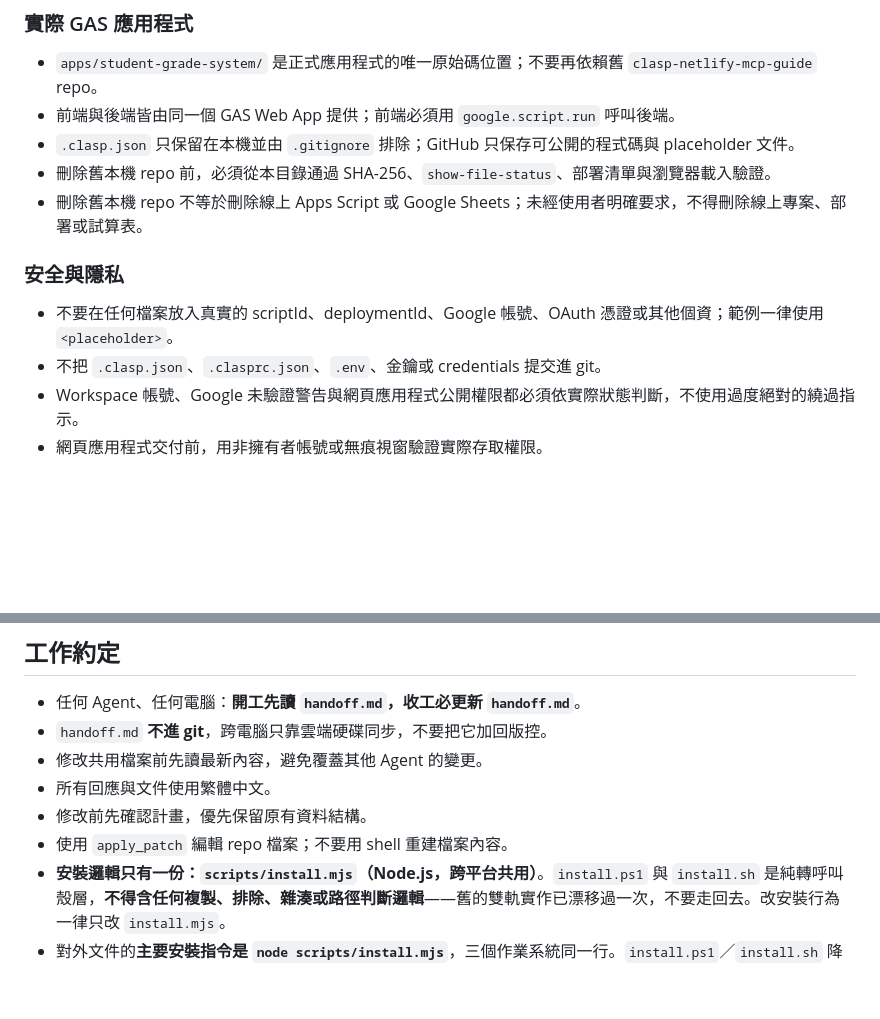
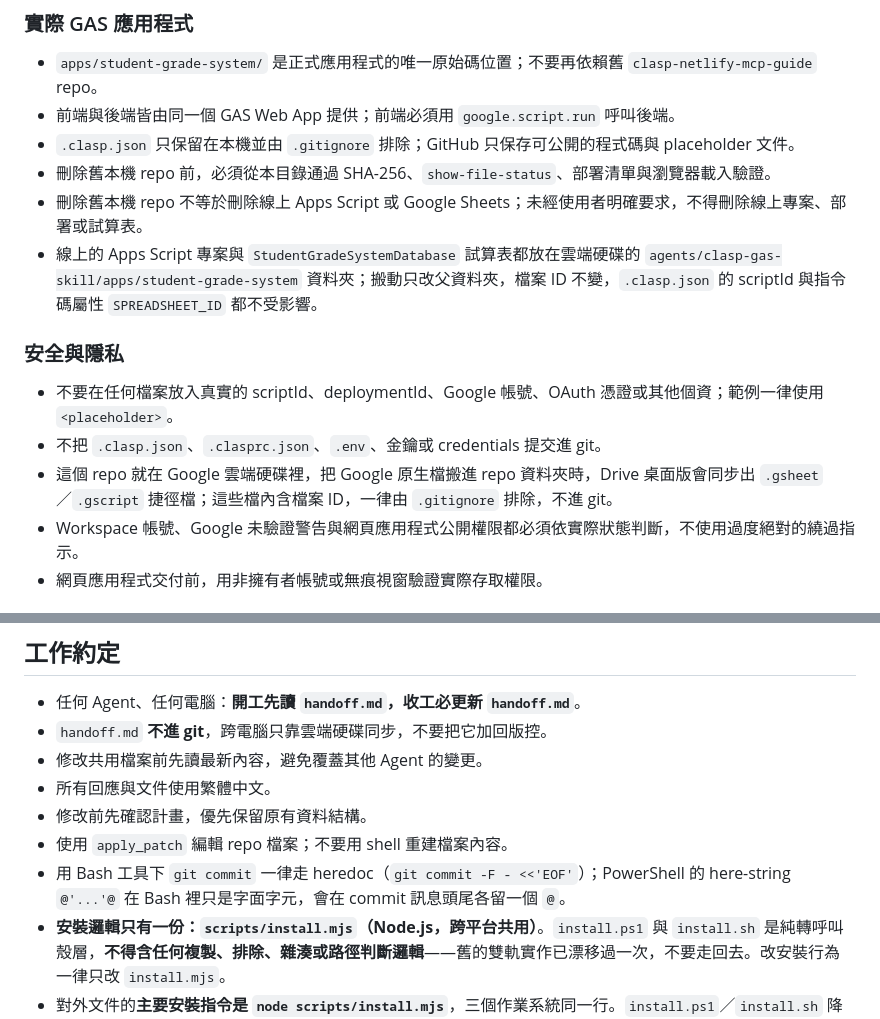
Before and after one commit to changyiwu/clasp-gas-skill, a Markdown page: AGENTS.md, 2 parts joined by grey strips. GitHub-like rendering; blank space fills up the shorter version.

Commit message:
AGENTS.md 補上線上資產位置與兩條常設規則
- 〈實際 GAS 應用程式〉記錄線上試算表與 Apps Script 專案現在放在
  apps/student-grade-system 的雲端硬碟資料夾，並註明搬移只改父資料夾、
  檔案 ID 不變，避免日後誤以為要跟著改 .clasp.json 或 SPREADSHEET_ID。
- 〈安全與隱私〉新增：Drive 桌面版同步出的 .gsheet／.gscript 捷徑檔
  內含檔案 ID，一律由 .gitignore 排除，不進公開 repo。
- 〈工作約定〉新增：Bash 工具下 git commit 一律用 heredoc。
  PowerShell here-string 污染訊息這個坑今天再犯一次，
  從 Obsidian 踩坑筆記升級成藍圖規則。

Co-Authored-By: Claude Opus 5 <noreply@anthropic.com>

```diff
--- a/AGENTS.md
+++ b/AGENTS.md
@@ -96,11 +96,13 @@ clasp-gas-skill/
 - `.clasp.json` 只保留在本機並由 `.gitignore` 排除；GitHub 只保存可公開的程式碼與 placeholder 文件。
 - 刪除舊本機 repo 前，必須從本目錄通過 SHA-256、`show-file-status`、部署清單與瀏覽器載入驗證。
 - 刪除舊本機 repo 不等於刪除線上 Apps Script 或 Google Sheets；未經使用者明確要求，不得刪除線上專案、部署或試算表。
+- 線上的 Apps Script 專案與 `StudentGradeSystemDatabase` 試算表都放在雲端硬碟的 `agents/clasp-gas-skill/apps/student-grade-system` 資料夾；搬動只改父資料夾，檔案 ID 不變，`.clasp.json` 的 scriptId 與指令碼屬性 `SPREADSHEET_ID` 都不受影響。
 
 ### 安全與隱私
 
 - 不要在任何檔案放入真實的 scriptId、deploymentId、Google 帳號、OAuth 憑證或其他個資；範例一律使用 `<placeholder>`。
 - 不把 `.clasp.json`、`.clasprc.json`、`.env`、金鑰或 credentials 提交進 git。
+- 這個 repo 就在 Google 雲端硬碟裡，把 Google 原生檔搬進 repo 資料夾時，Drive 桌面版會同步出 `.gsheet`／`.gscript` 捷徑檔；這些檔內含檔案 ID，一律由 `.gitignore` 排除，不進 git。
 - Workspace 帳號、Google 未驗證警告與網頁應用程式公開權限都必須依實際狀態判斷，不使用過度絕對的繞過指示。
 - 網頁應用程式交付前，用非擁有者帳號或無痕視窗驗證實際存取權限。
 
@@ -145,6 +147,7 @@ clasp-gas-skill/
 - 所有回應與文件使用繁體中文。
 - 修改前先確認計畫，優先保留原有資料結構。
 - 使用 `apply_patch` 編輯 repo 檔案；不要用 shell 重建檔案內容。
+- 用 Bash 工具下 `git commit` 一律走 heredoc（`git commit -F - <<'EOF'`）；PowerShell 的 here-string `@'...'@` 在 Bash 裡只是字面字元，會在 commit 訊息頭尾各留一個 `@`。
 - **安裝邏輯只有一份：`scripts/install.mjs`（Node.js，跨平台共用）**。`install.ps1` 與 `install.sh` 是純轉呼叫殼層，**不得含任何複製、排除、雜湊或路徑判斷邏輯**——舊的雙軌實作已漂移過一次，不要走回去。改安裝行為一律只改 `install.mjs`。
 - 對外文件的**主要安裝指令是 `node scripts/install.mjs`**，三個作業系統同一行。`install.ps1`／`install.sh` 降級為「可選的方便寫法」，不要再把它們寫成分平台的正式入口——那會讓人誤以為存在兩套安裝方式。
 - 選 Node 而非 pwsh 或 Python 的理由：clasp v3 本來就要求 Node.js 22+，不新增任何依賴。**不要再提議「叫使用者先裝 PowerShell 7 就能單一腳本跑遍 Windows 與 macOS」**——pwsh 7 在兩個平台都不是內建的（Windows 是 5.1、macOS 是 zsh），等於兩邊各多一個 runtime 安裝步驟，而且 5.1 讀無 BOM 的繁中檔會誤判編碼、下載來的 `.ps1` 還卡執行原則。pwsh 7 只在維護者跑 `validate.ps1` 時要求，不是使用者的安裝門檻。
```
